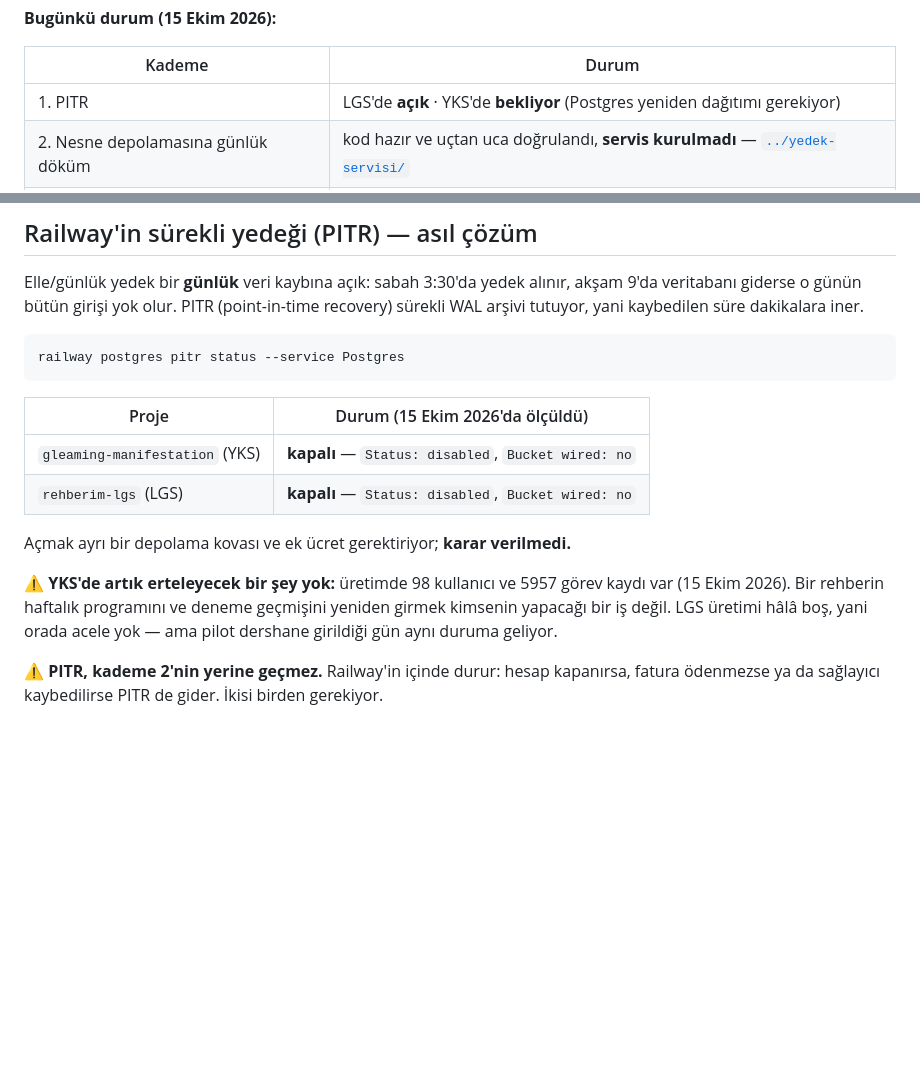
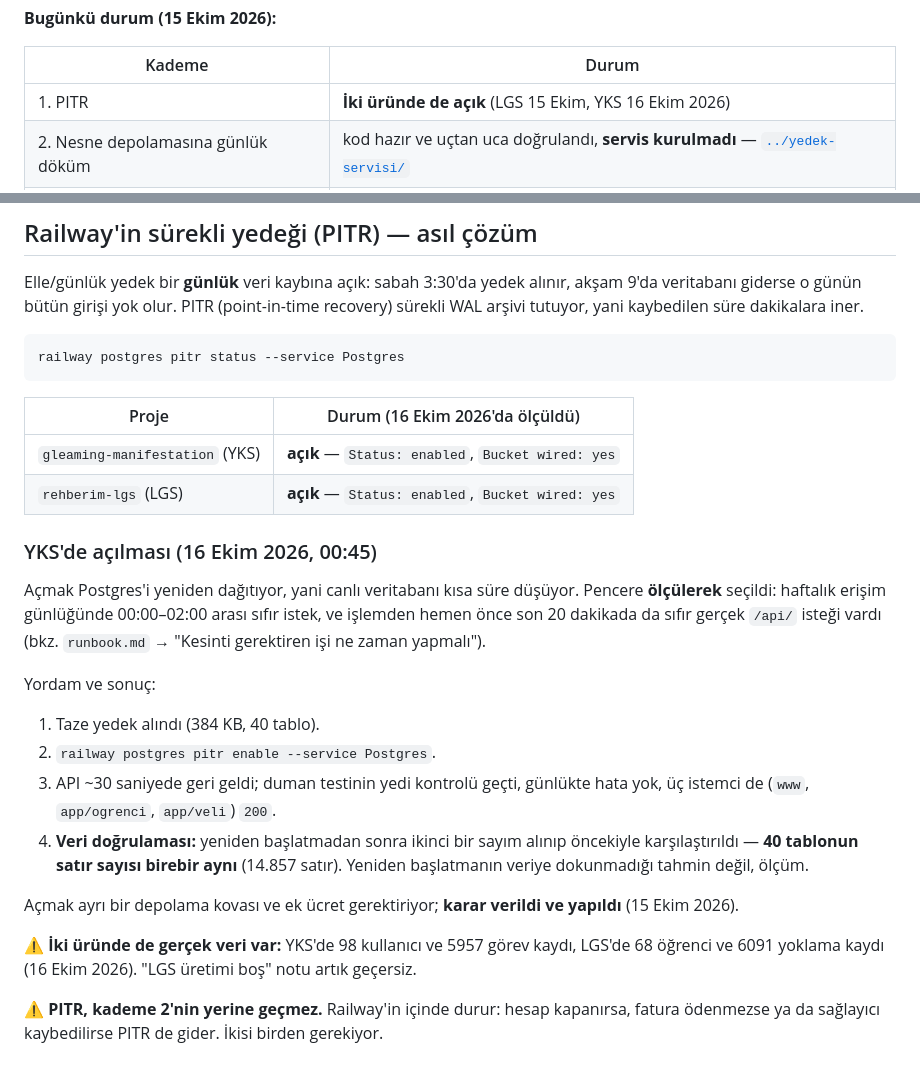
Before and after one commit to ToprakYildizeli/Rehberim-Deployment, a Markdown page: docs/backup.md, 2 parts joined by grey strips. Drawn GitHub-style; blank space fills up the shorter version.

Commit message:
YKS'de PITR'ı aç, pencereyi ve veri doğrulamasını yaz
Kademe 1 artık iki üründe de açık. YKS'de açmak Postgres'i yeniden
dağıttığı için canlı veritabanı kısa süre düştü; pencere tahminle değil
ölçümle seçildi — haftalık günlükte 00:00-02:00 sıfır istek, işlemden hemen
önce son 20 dakikada da sıfır gerçek /api/ isteği.

Veri doğrulaması tahmine bırakılmadı: yeniden başlatmadan önce ve sonra ayrı
birer sayım alınıp karşılaştırıldı, 40 tablonun satır sayısı birebir aynı
(14.857 satır). Duman testinin yedi kontrolü geçti, günlükte hata yok, üç
istemci de 200.

"LGS üretimi boş" notu da düzeltildi: orada da gerçek veri var (68 öğrenci,
6091 yoklama kaydı).

````diff
--- a/docs/backup.md
+++ b/docs/backup.md
@@ -32,7 +32,7 @@ geçmez (sebebi aşağıda: macOS launchd `~/Desktop`'ı okuyamıyor).
 
 | Kademe | Durum |
 |---|---|
-| 1. PITR | LGS'de **açık** · YKS'de **bekliyor** (Postgres yeniden dağıtımı gerekiyor) |
+| 1. PITR | **İki üründe de açık** (LGS 15 Ekim, YKS 16 Ekim 2026) |
 | 2. Nesne depolamasına günlük döküm | kod hazır ve uçtan uca doğrulandı, **servis kurulmadı** — [`../yedek-servisi/`](../yedek-servisi/README.md) |
 | 3. Prova | **otomatik ve geçiyor** — `scripts/yedek-prova.sh` |
 
@@ -287,17 +287,36 @@ dakikalara iner.
 railway postgres pitr status --service Postgres
 ```
 
-| Proje | Durum (15 Ekim 2026'da ölçüldü) |
+| Proje | Durum (16 Ekim 2026'da ölçüldü) |
 |---|---|
-| `gleaming-manifestation` (YKS) | **kapalı** — `Status: disabled`, `Bucket wired: no` |
-| `rehberim-lgs` (LGS) | **kapalı** — `Status: disabled`, `Bucket wired: no` |
+| `gleaming-manifestation` (YKS) | **açık** — `Status: enabled`, `Bucket wired: yes` |
+| `rehberim-lgs` (LGS) | **açık** — `Status: enabled`, `Bucket wired: yes` |
 
-Açmak ayrı bir depolama kovası ve ek ücret gerektiriyor; **karar verilmedi.**
+### YKS'de açılması (16 Ekim 2026, 00:45)
 
-⚠️ **YKS'de artık erteleyecek bir şey yok:** üretimde 98 kullanıcı ve 5957
-görev kaydı var (15 Ekim 2026). Bir rehberin haftalık programını ve deneme
-geçmişini yeniden girmek kimsenin yapacağı bir iş değil. LGS üretimi hâlâ boş,
-yani orada acele yok — ama pilot dershane girildiği gün aynı duruma geliyor.
+Açmak Postgres'i yeniden dağıtıyor, yani canlı veritabanı kısa süre düşüyor.
+Pencere **ölçülerek** seçildi: haftalık erişim günlüğünde 00:00–02:00 arası
+sıfır istek, ve işlemden hemen önce son 20 dakikada da sıfır gerçek
+`/api/` isteği vardı (bkz. `runbook.md` → "Kesinti gerektiren işi ne zaman
+yapmalı").
+
+Yordam ve sonuç:
+
+1. Taze yedek alındı (384 KB, 40 tablo).
+2. `railway postgres pitr enable --service Postgres`.
+3. API ~30 saniyede geri geldi; duman testinin yedi kontrolü geçti, günlükte
+   hata yok, üç istemci de (`www`, `app/ogrenci`, `app/veli`) `200`.
+4. **Veri doğrulaması:** yeniden başlatmadan sonra ikinci bir sayım alınıp
+   öncekiyle karşılaştırıldı — **40 tablonun satır sayısı birebir aynı**
+   (14.857 satır). Yeniden başlatmanın veriye dokunmadığı tahmin değil,
+   ölçüm.
+
+Açmak ayrı bir depolama kovası ve ek ücret gerektiriyor; **karar verildi ve
+yapıldı** (15 Ekim 2026).
+
+⚠️ **İki üründe de gerçek veri var:** YKS'de 98 kullanıcı ve 5957 görev
+kaydı, LGS'de 68 öğrenci ve 6091 yoklama kaydı (16 Ekim 2026). "LGS üretimi
+boş" notu artık geçersiz.
 
 ⚠️ **PITR, kademe 2'nin yerine geçmez.** Railway'in içinde durur: hesap
 kapanırsa, fatura ödenmezse ya da sağlayıcı kaybedilirse PITR de gider. İkisi
````
